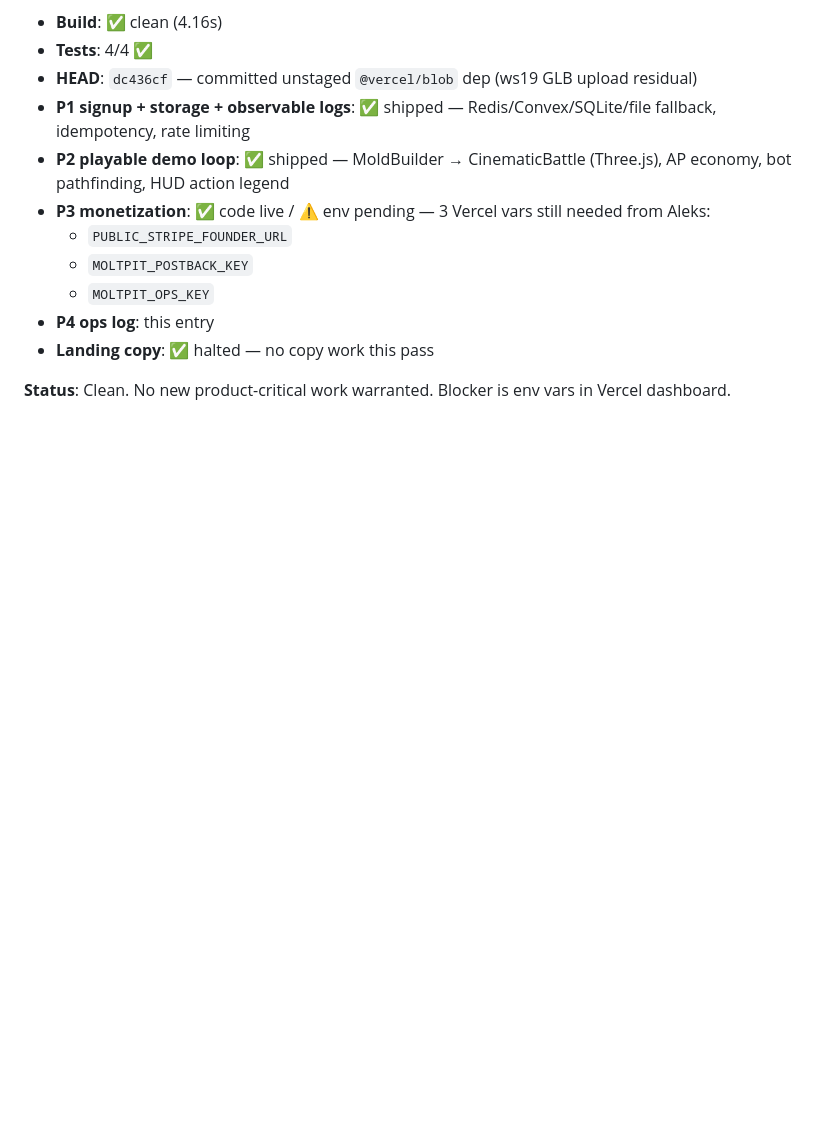
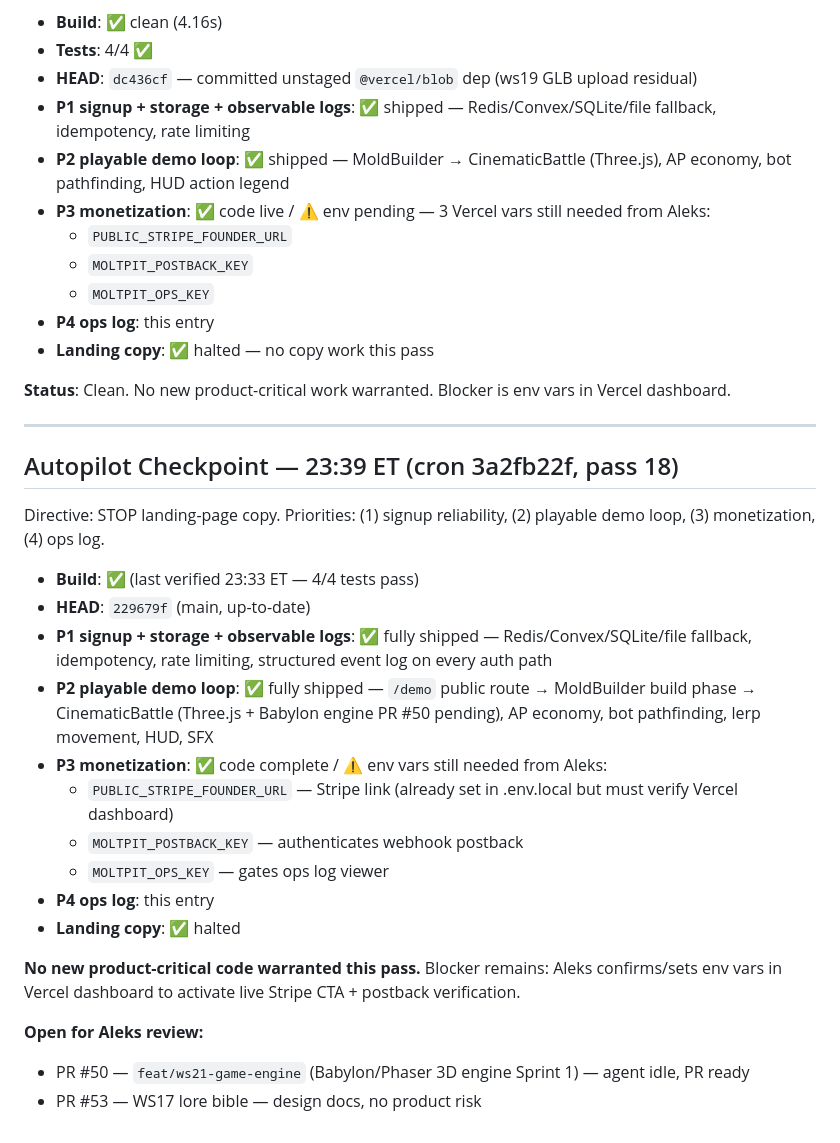
Before and after one commit to Aleksion/cogcage, a Markdown page: ops/logs/2026-03-01.md, the part around the change. GitHub-like rendering; blank space fills up the shorter version.

Commit message:
chore(ops): autopilot checkpoint 23:39 ET — all P1-P3 shipped, env vars pending

```diff
--- a/ops/logs/2026-03-01.md
+++ b/ops/logs/2026-03-01.md
@@ -389,3 +389,26 @@ Directive: STOP landing-page copy. Priorities: (1) signup reliability, (2) playa
 - **Landing copy**: ✅ halted — no copy work this pass
 
 **Status**: Clean. No new product-critical work warranted. Blocker is env vars in Vercel dashboard.
+
+---
+
+## Autopilot Checkpoint — 23:39 ET (cron 3a2fb22f, pass 18)
+
+Directive: STOP landing-page copy. Priorities: (1) signup reliability, (2) playable demo loop, (3) monetization, (4) ops log.
+
+- **Build**: ✅ (last verified 23:33 ET — 4/4 tests pass)
+- **HEAD**: `229679f` (main, up-to-date)
+- **P1 signup + storage + observable logs**: ✅ fully shipped — Redis/Convex/SQLite/file fallback, idempotency, rate limiting, structured event log on every auth path
+- **P2 playable demo loop**: ✅ fully shipped — `/demo` public route → MoldBuilder build phase → CinematicBattle (Three.js + Babylon engine PR #50 pending), AP economy, bot pathfinding, lerp movement, HUD, SFX
+- **P3 monetization**: ✅ code complete / ⚠️ env vars still needed from Aleks:
+  - `PUBLIC_STRIPE_FOUNDER_URL` — Stripe link (already set in .env.local but must verify Vercel dashboard)
+  - `MOLTPIT_POSTBACK_KEY` — authenticates webhook postback
+  - `MOLTPIT_OPS_KEY` — gates ops log viewer
+- **P4 ops log**: this entry
+- **Landing copy**: ✅ halted
+
+**No new product-critical code warranted this pass.** Blocker remains: Aleks confirms/sets env vars in Vercel dashboard to activate live Stripe CTA + postback verification.
+
+**Open for Aleks review:**
+- PR #50 — `feat/ws21-game-engine` (Babylon/Phaser 3D engine Sprint 1) — agent idle, PR ready
+- PR #53 — WS17 lore bible — design docs, no product risk
```
